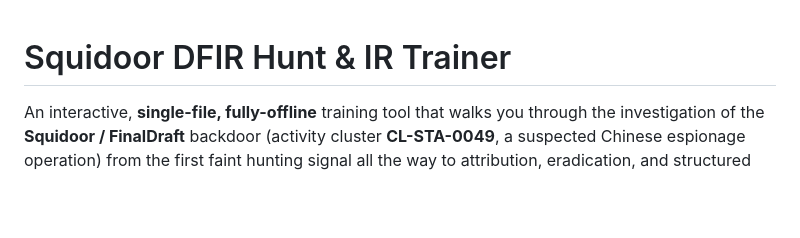
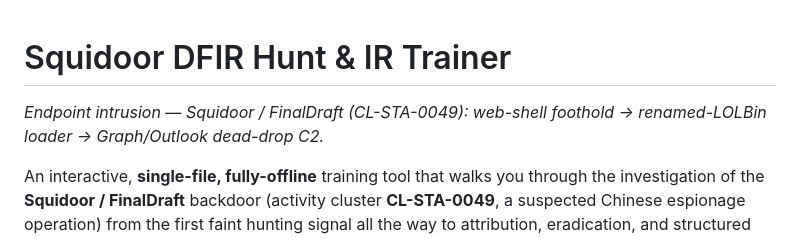
Before and after one commit to grumby42/dfir-trainers, a Markdown page: squidoor/README.md, the part around the change. Rendered like a GitHub page; blank space fills up the shorter version.

Commit message:
squidoor/ — Squidoor/FinalDraft endpoint-intrusion trainer (foothold → LOLBin loader → Graph dead-drop C2)
Co-Authored-By: Claude Opus 4.8 <noreply@anthropic.com>
Claude-Session: https://claude.ai/code/session_01GyXeSgVfAdLFb8Vz45dvE1

```diff
--- a/squidoor/README.md
+++ b/squidoor/README.md
@@ -1,4 +1,5 @@
 # Squidoor DFIR Hunt & IR Trainer
+*Endpoint intrusion — Squidoor / FinalDraft (CL-STA-0049): web-shell foothold → renamed-LOLBin loader → Graph/Outlook dead-drop C2.*
 
 An interactive, **single-file, fully-offline** training tool that walks you through the
 investigation of the **Squidoor / FinalDraft** backdoor (activity cluster **CL-STA-0049**,
```
